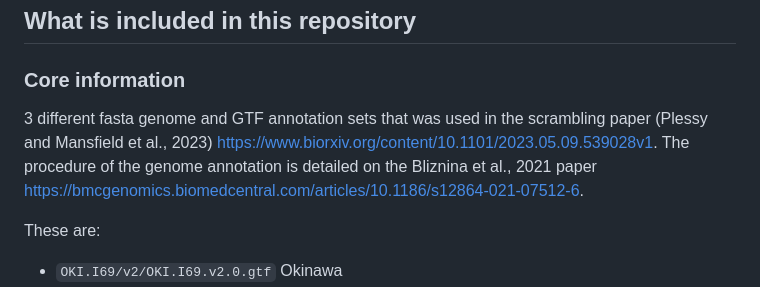
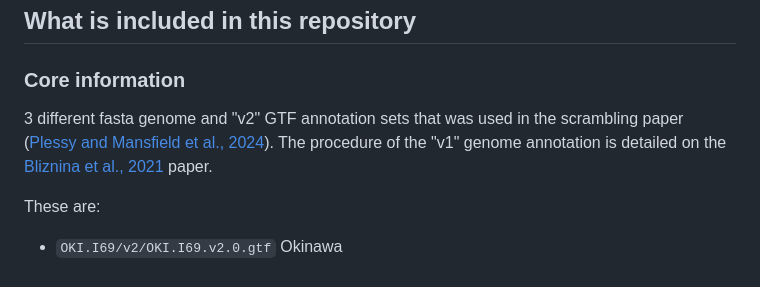
Before and after one commit to oist/Oikopleuradioica_genomeannotation, a Markdown page: README.md, the part around the change. GitHub-like rendering.

Commit message:
Update URLs and mention "v2" and "v1".

```diff
--- a/README.md
+++ b/README.md
@@ -8,7 +8,7 @@ This repository contains genome annotations of *O. dioica* for the purpose of in
 ## What is included in this repository
 
 ### Core information
-3 different fasta genome and GTF annotation sets that was used in the scrambling paper (Plessy and Mansfield et al., 2023) https://www.biorxiv.org/content/10.1101/2023.05.09.539028v1. The procedure of the genome annotation is detailed on the Bliznina et al., 2021 paper https://bmcgenomics.biomedcentral.com/articles/10.1186/s12864-021-07512-6.
+3 different fasta genome and "v2" GTF annotation sets that was used in the scrambling paper ([Plessy and Mansfield et al., 2024](https://doi.org/10.1101/gr.278295.123)). The procedure of the "v1" genome annotation is detailed on the [Bliznina et al., 2021](https://bmcgenomics.biomedcentral.com/articles/10.1186/s12864-021-07512-6) paper.
 
 These are:
 - `OKI.I69/v2/OKI.I69.v2.0.gtf` Okinawa
```
